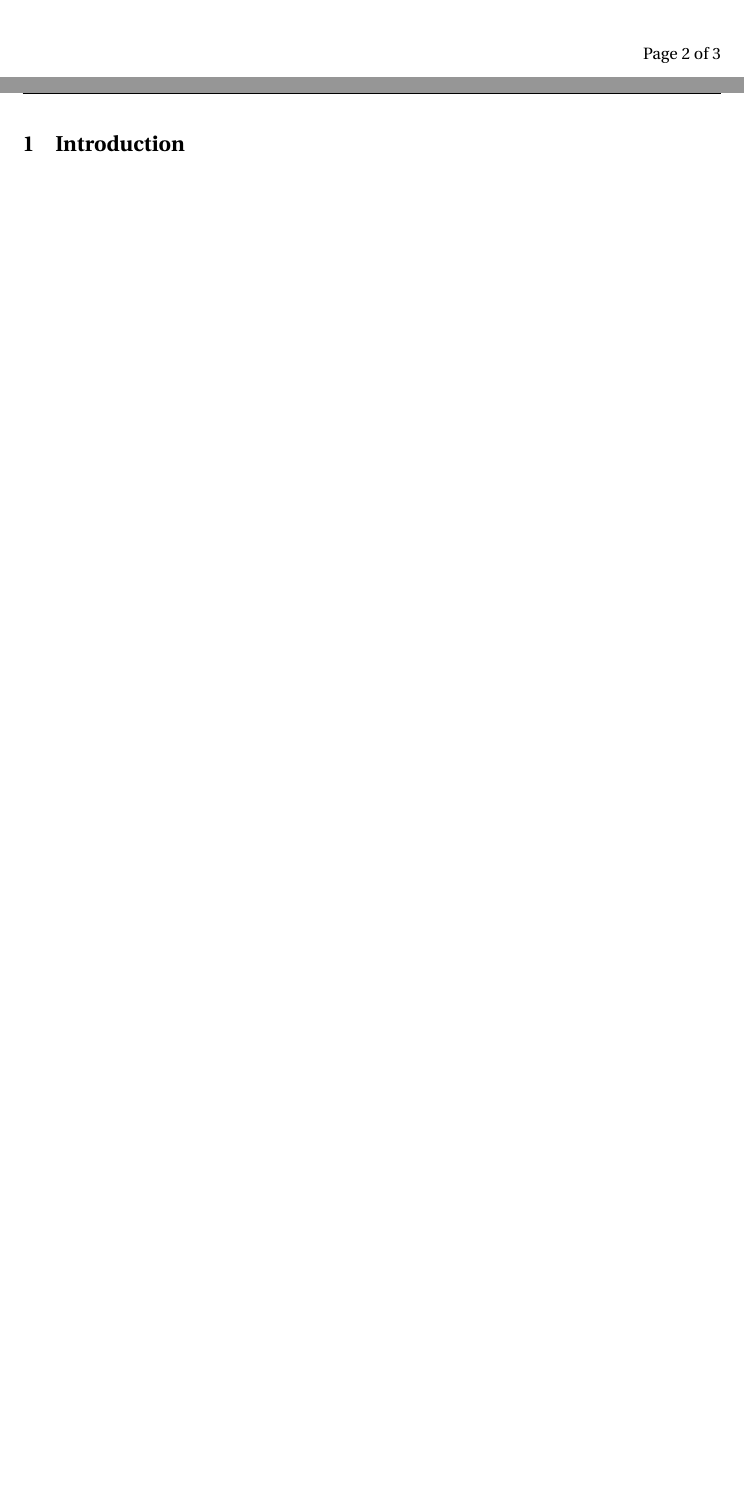
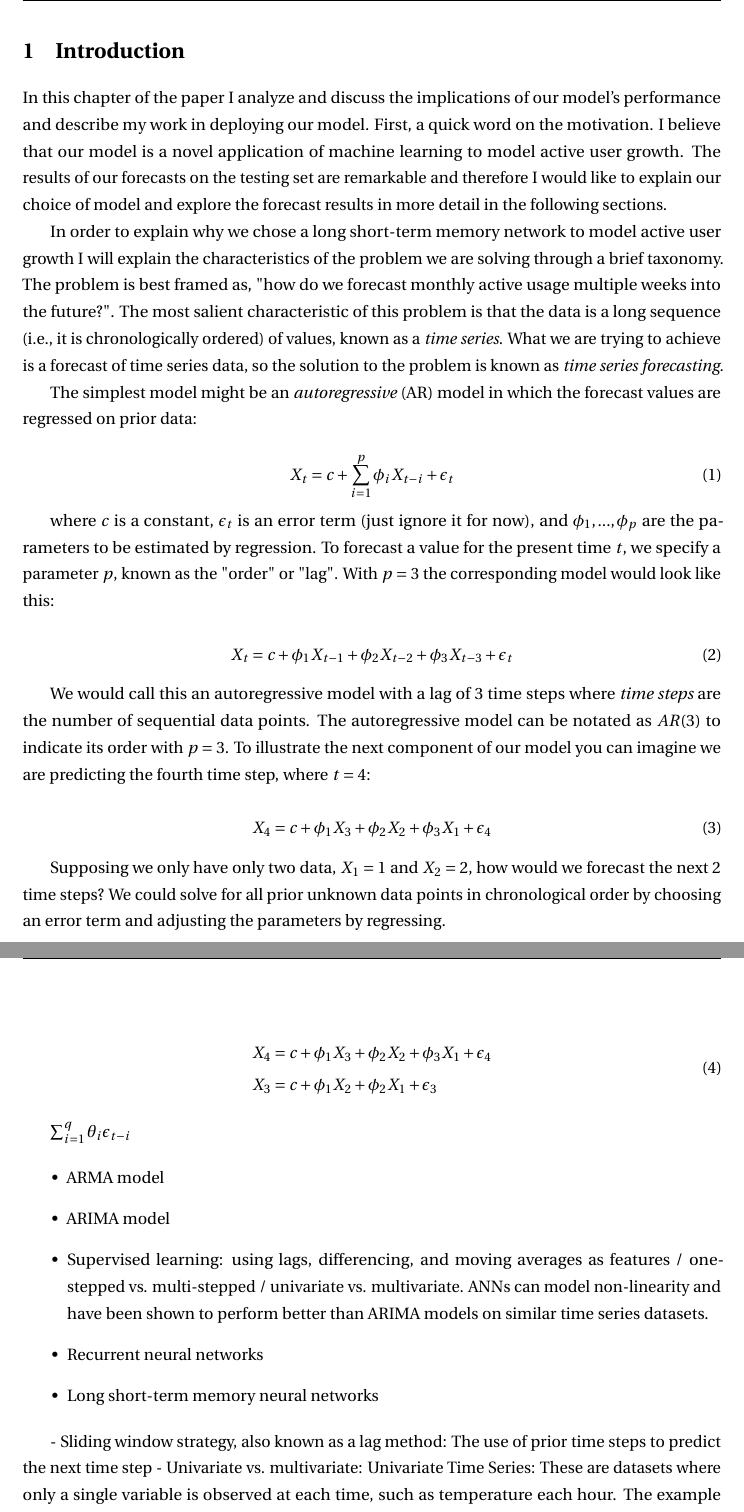
Before and after one commit to mrosendin/capstone-paper, a LaTeX document (Technical Contributions - Rosendin.tex): two parts of pages 2 and 3 of 3 before the commit and two parts of pages 3 and 4 of 6 after it, joined at a grey line, cut at the place of the change, the shorter picture padded with empty space. Compiled offline with pdfLaTeX.

Commit message:
Checkpoint

```diff
--- a/Technical Contributions - Rosendin.tex
+++ b/Technical Contributions - Rosendin.tex
@@ -2,6 +2,7 @@
 \usepackage{geometry}
 \usepackage{graphicx}
 \usepackage{amssymb}
+\usepackage{amsmath}
 \usepackage{fancyhdr}
 \usepackage{lastpage}
 \usepackage{graphicx, wrapfig, subcaption, setspace, booktabs}
@@ -62,3 +63,46 @@
 \newpage
 
 \section{Introduction}
+In this chapter of the paper I analyze and discuss the implications of our model's performance and describe my work in deploying our model. First, a quick word on the motivation. I believe that our model is a novel application of machine learning to model active user growth. The results of our forecasts on the testing set are remarkable and therefore I would like to explain our choice of model and explore the forecast results in more detail in the following sections.
+
+In order to explain why we chose a long short-term memory network to model active user growth I will explain the characteristics of the problem we are solving through a brief taxonomy. The problem is best framed as, "how do we forecast monthly active usage multiple weeks into the future?". The most salient characteristic of this problem is that the data is a long sequence (i.e., it is chronologically ordered) of values, known as a \textit{time series}. What we are trying to achieve is a forecast of time series data, so the solution to the problem is known as \textit{time series forecasting}.
+
+The simplest model might be an \textit{autoregressive} (AR) model in which the forecast values are regressed on prior data:
+
+\begin{equation}
+X_t = c + \sum_{i=1}^p \phi_i X_{t-i} + \epsilon_t
+\end{equation}
+
+where $c$ is a constant, $\epsilon_t$ is an error term (just ignore it for now), and $\phi_1, ..., \phi_p$ are the parameters to be estimated by regression. To forecast a value for the present time $t$, we specify a parameter $p$, known as the "order" or "lag". With $p=3$ the corresponding model would look like this:
+
+\begin{equation}
+X_t = c + \phi_1 X_{t-1} + \phi_2 X_{t-2} + \phi_3 X_{t-3} + \epsilon_t
+\end{equation}
+
+We would call this an autoregressive model with a lag of 3 time steps where \textit{time steps} are the number of sequential data points. The autoregressive model can be notated as $AR(3)$ to indicate its order with $p=3$. To illustrate the next component of our model you can imagine we are predicting the fourth time step, where $t=4$:
+
+\begin{equation}
+X_4 = c + \phi_1 X_{3} + \phi_2 X_{2} + \phi_3 X_{1} + \epsilon_4
+\end{equation}
+
+Supposing we only have only two data, $X_1=1$ and $X_2=2$, how would we forecast the next 2 time steps? We could solve for all prior unknown data points in chronological order by choosing an error term and adjusting the parameters by regressing.
+
+\begin{equation}
+  \begin{split}
+    X_4 &= c + \phi_1 X_{3} + \phi_2 X_{2} + \phi_3 X_{1} + \epsilon_4 \\
+    X_3 &= c + \phi_1 X_{2} + \phi_2 X_{1} + \epsilon_3
+  \end{split}
+\end{equation}
+
+$\sum_{i=1}^q \theta_i \epsilon_{t-i}$
+
+\begin{itemize}
+  \item{ARMA model}
+  \item{ARIMA model}
+  \item{Supervised learning: using lags, differencing, and moving averages as features / one-stepped vs. multi-stepped / univariate vs. multivariate. ANNs can model non-linearity and have been shown to perform better than ARIMA models on similar time series datasets.}
+  \item{Recurrent neural networks}
+  \item{Long short-term memory neural networks}
+\end{itemize}
+
+- Sliding window strategy, also known as a lag method: The use of prior time steps to predict the next time step
+- Univariate vs. multivariate: Univariate Time Series: These are datasets where only a single variable is observed at each time, such as temperature each hour. The example in the previous section is a univariate time series dataset. Multivariate Time Series: These are datasets where two or more variables are observed at each time.
```
Also changed, not shown: Technical Contributions - Rosendin.pdf, Technical Contributions - Rosendin.tex (18 more changed lines).
